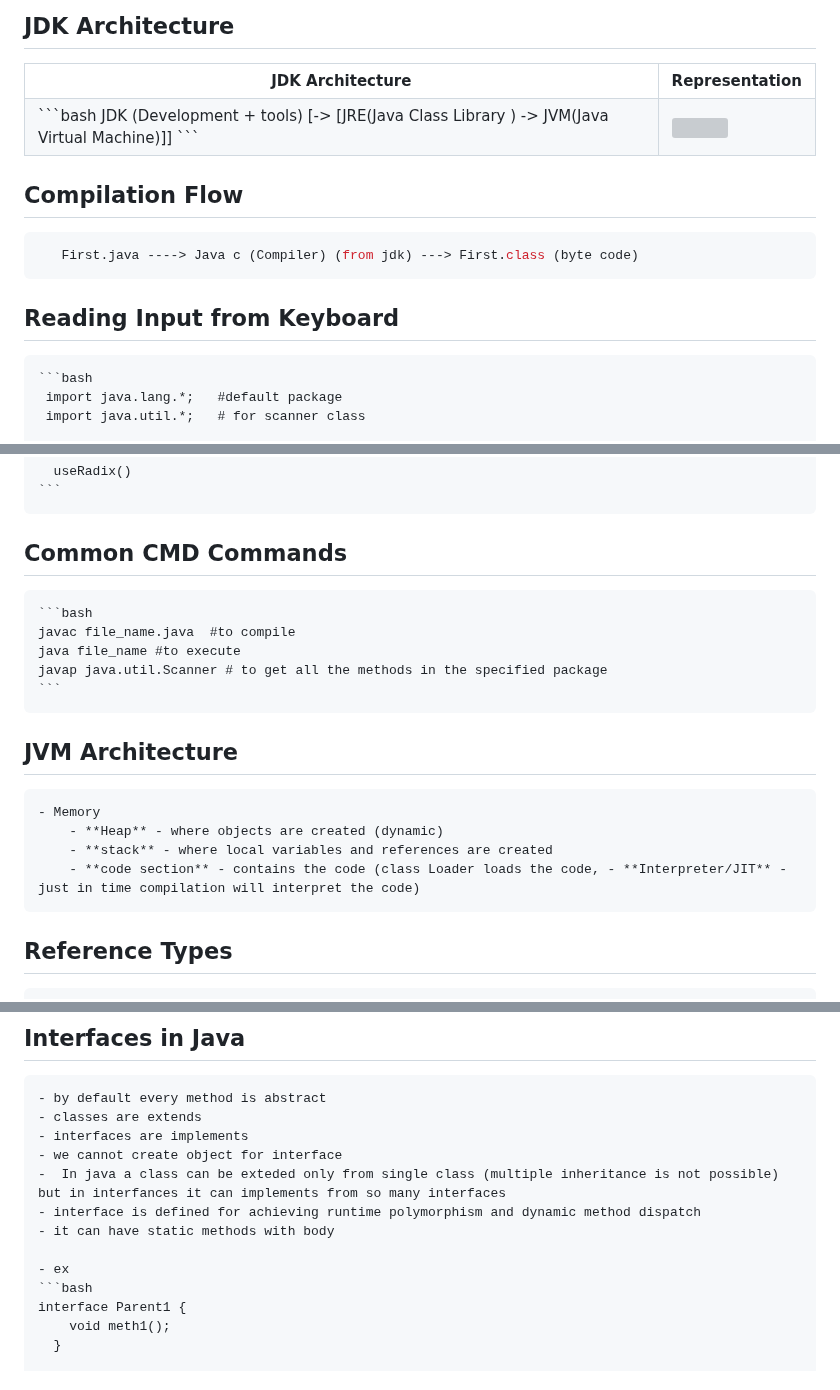
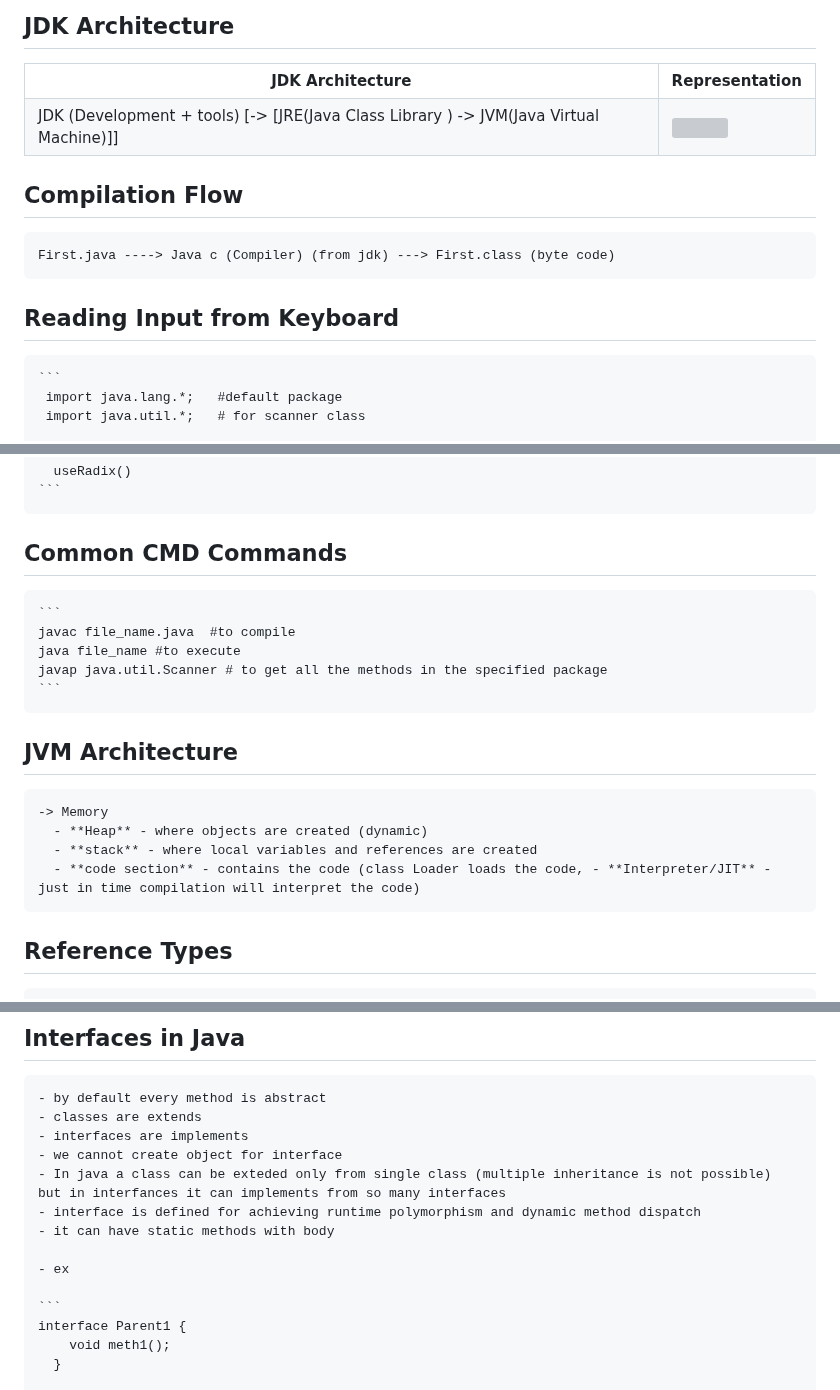
Before and after one commit to hemanth110702/Tech-Notes, a Markdown page: 1.Introduction/README.md, 3 parts joined by grey strips. Rendered like a GitHub page; grey boxes are pictures that could not be loaded.

Commit message:
testing introduction test1

````diff
--- a/1.Introduction/README.md
+++ b/1.Introduction/README.md
@@ -27,9 +27,7 @@
     </tr>
     <tr>
         <td>
-            ```bash
             JDK (Development + tools) [-> [JRE(Java Class Library ) -> JVM(Java Virtual Machine)]]
-            ```
         </td>
         <td>
             <img src="https://github.com/user-attachments/assets/78b59b0f-cfae-4454-a918-79c50274472a" width="100%" title="JDK Architecture"/>
@@ -39,12 +37,11 @@
 
 ## Compilation Flow
 
- ```bash
     First.java ----> Java c (Compiler) (from jdk) ---> First.class (byte code)
-```
+
 
 ## Reading Input from Keyboard
-    ```bash
+    ```
      import java.lang.*;   #default package
      import java.util.*;   # for scanner class
 
@@ -59,7 +56,7 @@
 
 ## Common CMD Commands
 
-    ```bash
+    ```
     javac file_name.java  #to compile
     java file_name #to execute
     javap java.util.Scanner # to get all the methods in the specified package
@@ -67,10 +64,10 @@
 
 ## JVM Architecture
 
-    - Memory
-        - **Heap** - where objects are created (dynamic)
-        - **stack** - where local variables and references are created
-        - **code section** - contains the code (class Loader loads the code, - **Interpreter/JIT** - just in time compilation will interpret the code)
+    -> Memory
+      - **Heap** - where objects are created (dynamic)
+      - **stack** - where local variables and references are created
+      - **code section** - contains the code (class Loader loads the code, - **Interpreter/JIT** - just in time compilation will interpret the code)
 
 ## Reference Types
 
@@ -126,12 +123,13 @@
     - classes are extends
     - interfaces are implements
     - we cannot create object for interface
-    -  In java a class can be exteded only from single class (multiple inheritance is not possible) but in interfances it can implements from so many interfaces
+    - In java a class can be exteded only from single class (multiple inheritance is not possible) but in interfances it can implements from so many interfaces
     - interface is defined for achieving runtime polymorphism and dynamic method dispatch
     - it can have static methods with body
 
     - ex
-    ```bash
+
+    ```
     interface Parent1 {
         void meth1();
       }
````
